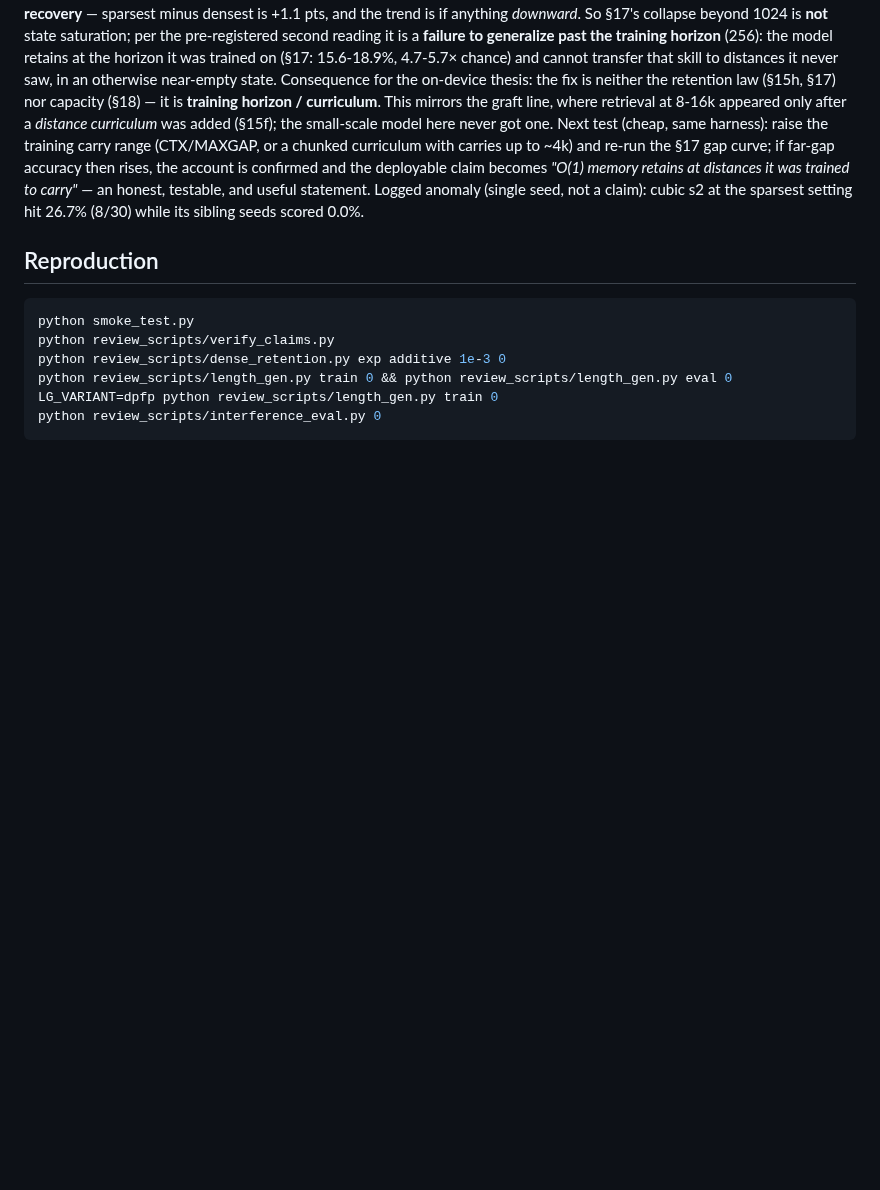
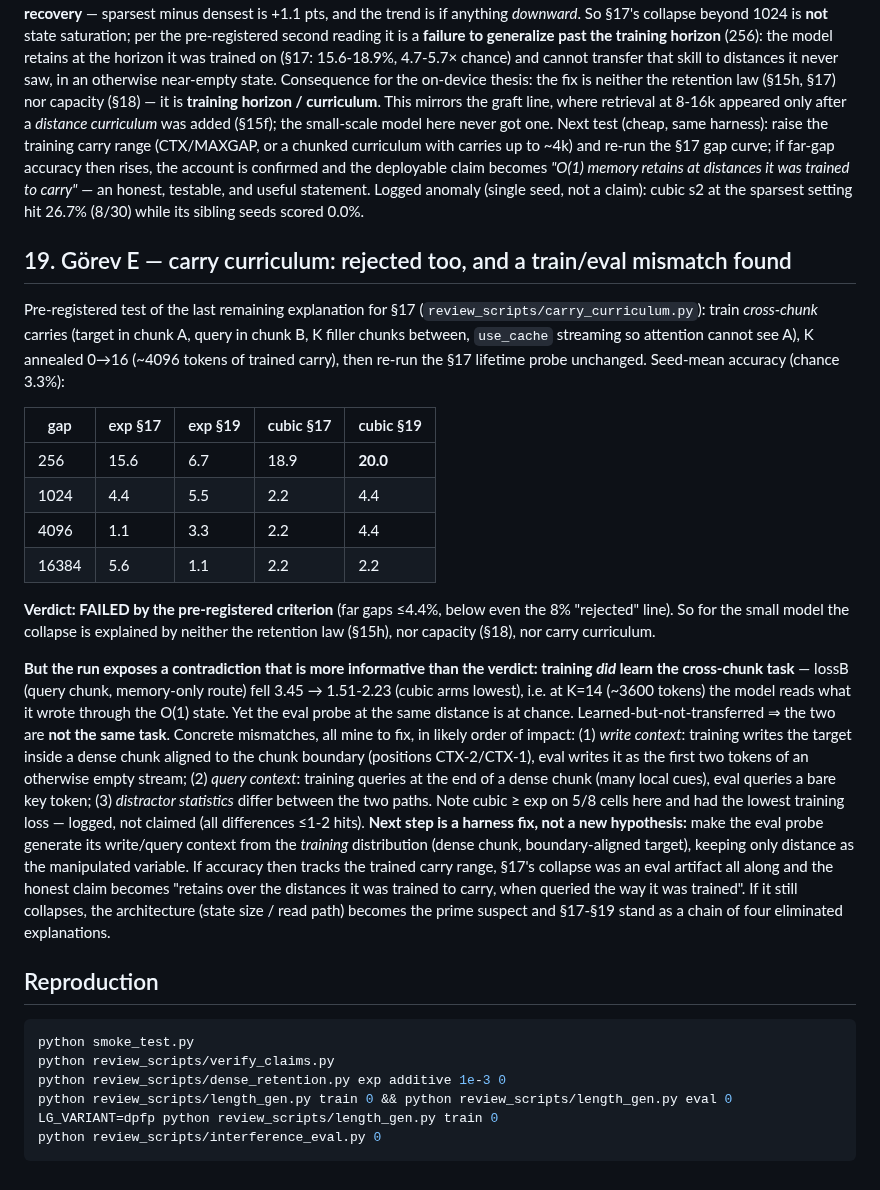
Before and after one commit to kayra-hn/HFP, a Markdown page: RESULTS.md, the part around the change. GitHub-like rendering; blank space fills up the shorter version.

Commit message:
RESULTS §19: tasima mufredati da on-kayitli kritere gore BASARISIZ; ama egitim cross-chunk gorevini OGRENDI (lossB 3.45->1.5) eval sansta -> egitim/eval uyumsuzlugu tespit edildi (yazma/sorgu baglami). Sonraki adim harness duzeltmesi

````diff
--- a/RESULTS.md
+++ b/RESULTS.md
@@ -558,6 +558,47 @@ it was trained to carry"* — an honest, testable, and useful statement.
 Logged anomaly (single seed, not a claim): cubic s2 at the sparsest setting
 hit 26.7% (8/30) while its sibling seeds scored 0.0%.
 
+## 19. Görev E — carry curriculum: rejected too, and a train/eval mismatch found
+
+Pre-registered test of the last remaining explanation for §17
+(`review_scripts/carry_curriculum.py`): train *cross-chunk* carries (target in
+chunk A, query in chunk B, K filler chunks between, `use_cache` streaming so
+attention cannot see A), K annealed 0→16 (~4096 tokens of trained carry), then
+re-run the §17 lifetime probe unchanged. Seed-mean accuracy (chance 3.3%):
+
+| gap | exp §17 | exp §19 | cubic §17 | cubic §19 |
+|---|---|---|---|---|
+| 256 | 15.6 | 6.7 | 18.9 | **20.0** |
+| 1024 | 4.4 | 5.5 | 2.2 | 4.4 |
+| 4096 | 1.1 | 3.3 | 2.2 | 4.4 |
+| 16384 | 5.6 | 1.1 | 2.2 | 2.2 |
+
+**Verdict: FAILED by the pre-registered criterion** (far gaps ≤4.4%, below even
+the 8% "rejected" line). So for the small model the collapse is explained by
+neither the retention law (§15h), nor capacity (§18), nor carry curriculum.
+
+**But the run exposes a contradiction that is more informative than the verdict:
+training *did* learn the cross-chunk task** — lossB (query chunk, memory-only
+route) fell 3.45 → 1.51-2.23 (cubic arms lowest), i.e. at K=14 (~3600 tokens)
+the model reads what it wrote through the O(1) state. Yet the eval probe at the
+same distance is at chance. Learned-but-not-transferred ⇒ the two are **not the
+same task**. Concrete mismatches, all mine to fix, in likely order of impact:
+(1) *write context*: training writes the target inside a dense chunk aligned to
+the chunk boundary (positions CTX-2/CTX-1), eval writes it as the first two
+tokens of an otherwise empty stream; (2) *query context*: training queries at
+the end of a dense chunk (many local cues), eval queries a bare key token;
+(3) *distractor statistics* differ between the two paths. Note cubic ≥ exp on
+5/8 cells here and had the lowest training loss — logged, not claimed (all
+differences ≤1-2 hits).
+**Next step is a harness fix, not a new hypothesis:** make the eval probe
+generate its write/query context from the *training* distribution (dense chunk,
+boundary-aligned target), keeping only distance as the manipulated variable. If
+accuracy then tracks the trained carry range, §17's collapse was an eval
+artifact all along and the honest claim becomes "retains over the distances it
+was trained to carry, when queried the way it was trained". If it still
+collapses, the architecture (state size / read path) becomes the prime suspect
+and §17-§19 stand as a chain of four eliminated explanations.
+
 ## Reproduction
 
 ```bash
````
